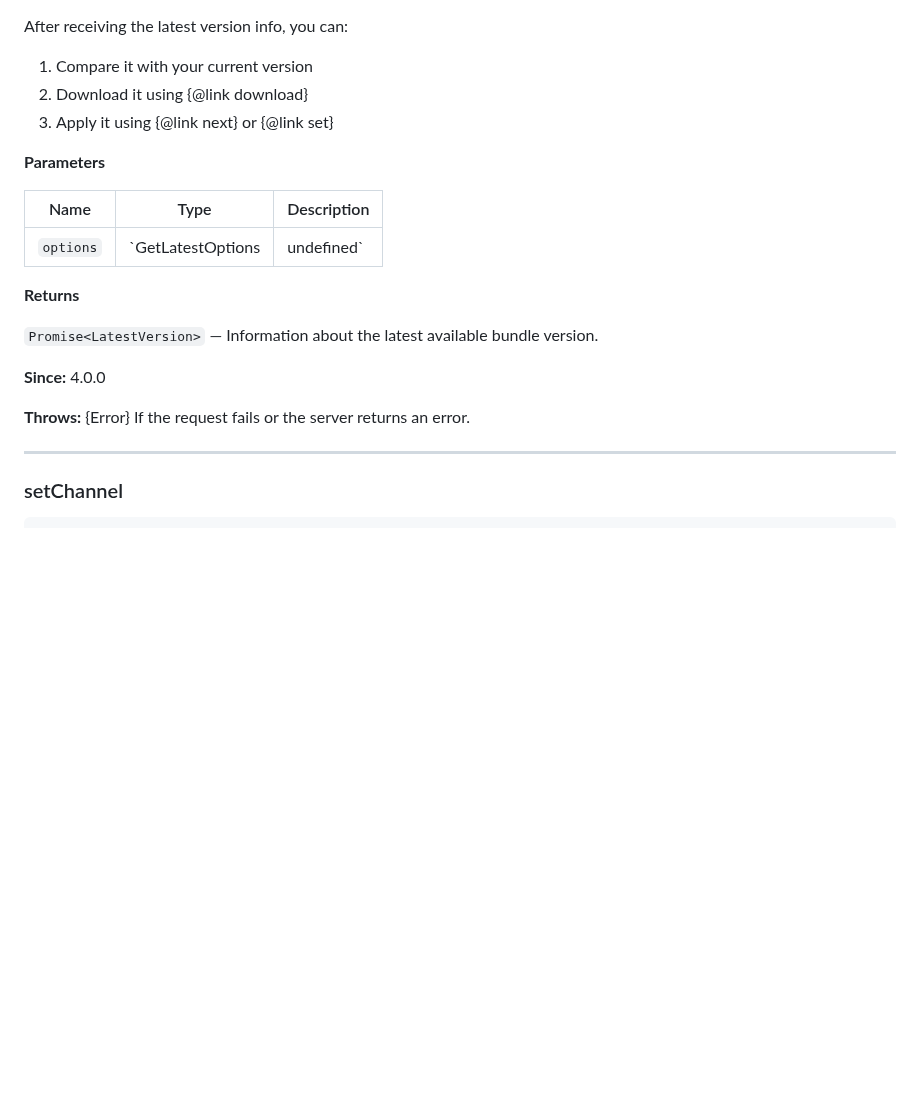
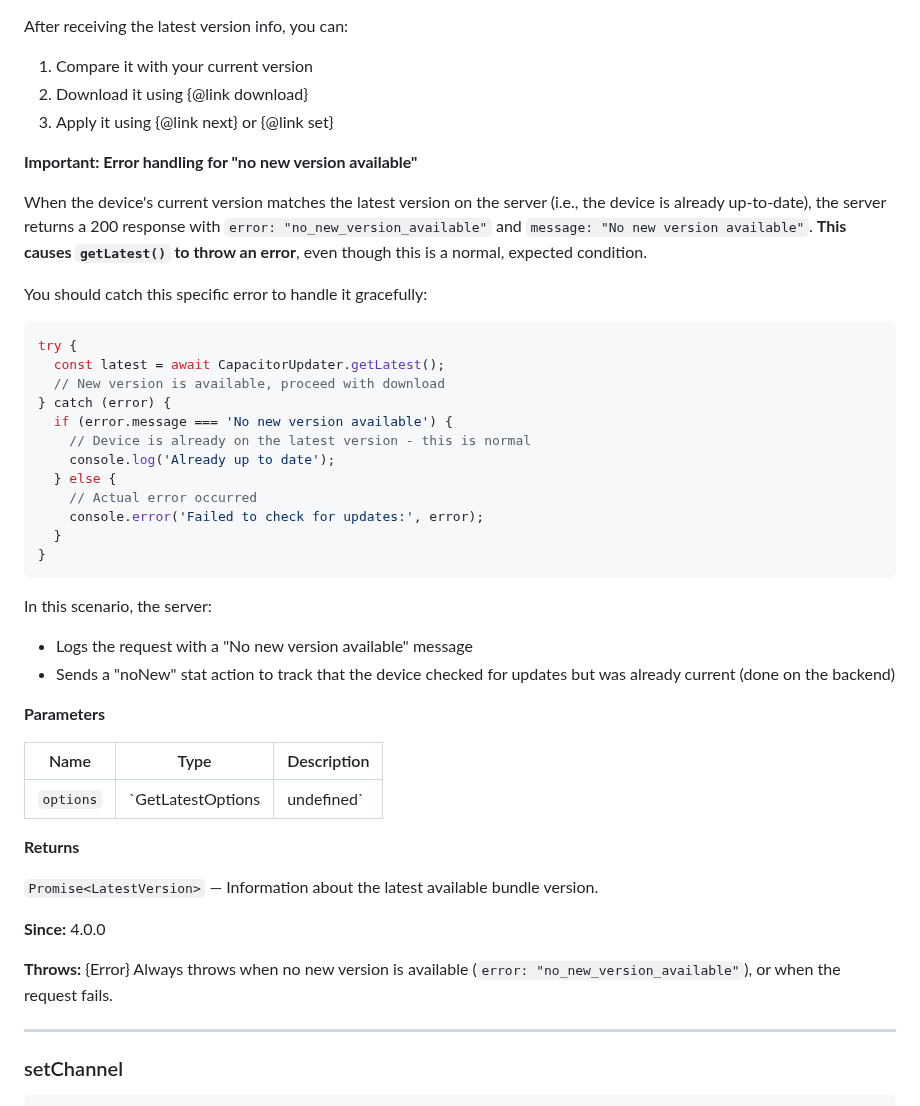
Before and after one commit to Cap-go/capacitor-updater, a Markdown page: api.md, the part around the change. Rendered like a GitHub page; blank space fills up the shorter version.

````diff
--- a/api.md
+++ b/api.md
@@ -691,6 +691,34 @@ After receiving the latest version info, you can:
 2. Download it using {@link download}
 3. Apply it using {@link next} or {@link set}
 
+**Important: Error handling for "no new version available"**
+
+When the device's current version matches the latest version on the server (i.e., the device is already
+up-to-date), the server returns a 200 response with `error: "no_new_version_available"` and
+`message: "No new version available"`. **This causes `getLatest()` to throw an error**, even though
+this is a normal, expected condition.
+
+You should catch this specific error to handle it gracefully:
+
+```typescript
+try {
+  const latest = await CapacitorUpdater.getLatest();
+  // New version is available, proceed with download
+} catch (error) {
+  if (error.message === 'No new version available') {
+    // Device is already on the latest version - this is normal
+    console.log('Already up to date');
+  } else {
+    // Actual error occurred
+    console.error('Failed to check for updates:', error);
+  }
+}
+```
+
+In this scenario, the server:
+- Logs the request with a "No new version available" message
+- Sends a "noNew" stat action to track that the device checked for updates but was already current (done on the backend)
+
 **Parameters**
 
 | Name | Type | Description |
@@ -703,7 +731,7 @@ After receiving the latest version info, you can:
 
 **Since:** 4.0.0
 
-**Throws:** {Error} If the request fails or the server returns an error.
+**Throws:** {Error} Always throws when no new version is available (`error: "no_new_version_available"`), or when the request fails.
 
 
 --------------------
````
Also changed, not shown: README.md (+40 -12 lines).
